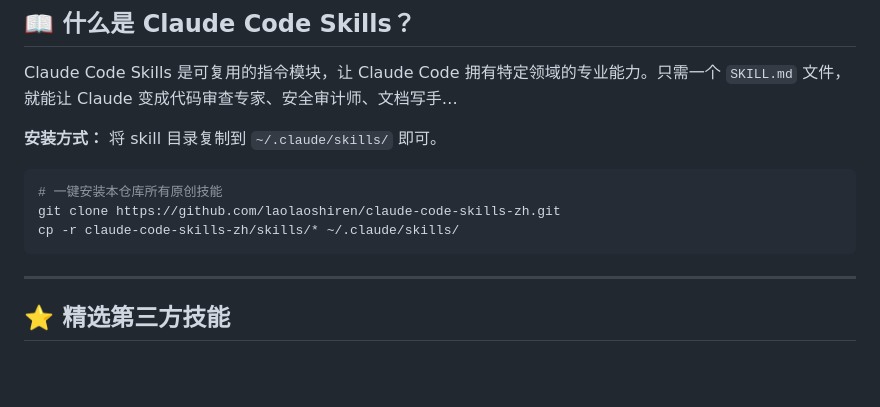
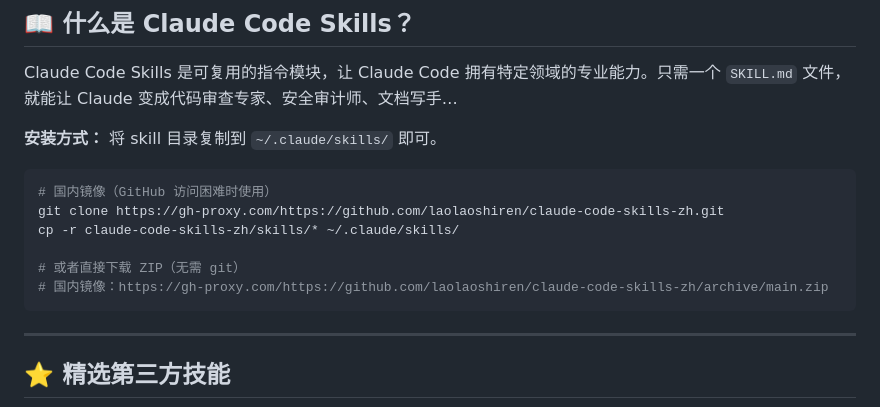
Before and after one commit to laolaoshiren/claude-code-skills-zh, a Markdown page: README.md, the part around the change. GitHub-like rendering; blank space fills up the shorter version.

Commit message:
add: 国内镜像链接 gh-proxy.com

````diff
--- a/README.md
+++ b/README.md
@@ -18,9 +18,12 @@ Claude Code Skills 是可复用的指令模块，让 Claude Code 拥有特定领
 **安装方式：** 将 skill 目录复制到 `~/.claude/skills/` 即可。
 
 ```bash
-# 一键安装本仓库所有原创技能
-git clone https://github.com/laolaoshiren/claude-code-skills-zh.git
+# 国内镜像（GitHub 访问困难时使用）
+git clone https://gh-proxy.com/https://github.com/laolaoshiren/claude-code-skills-zh.git
 cp -r claude-code-skills-zh/skills/* ~/.claude/skills/
+
+# 或者直接下载 ZIP（无需 git）
+# 国内镜像：https://gh-proxy.com/https://github.com/laolaoshiren/claude-code-skills-zh/archive/main.zip
 ```
 
 ---
````
Also changed, not shown: PROMO.md (added, +87 -0 lines).
